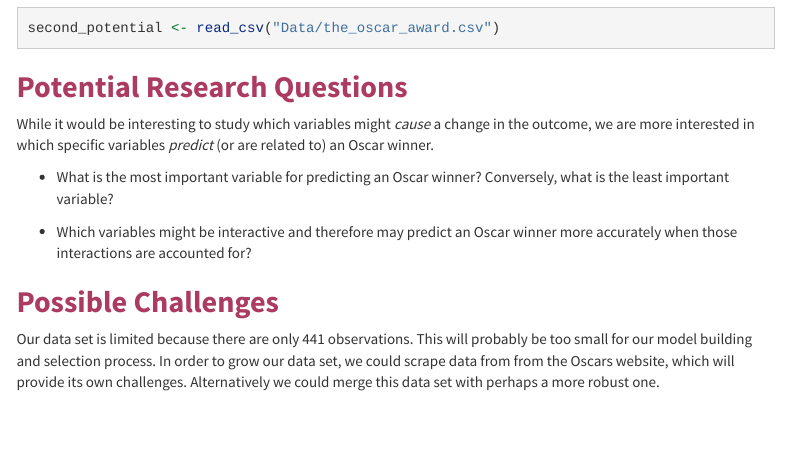
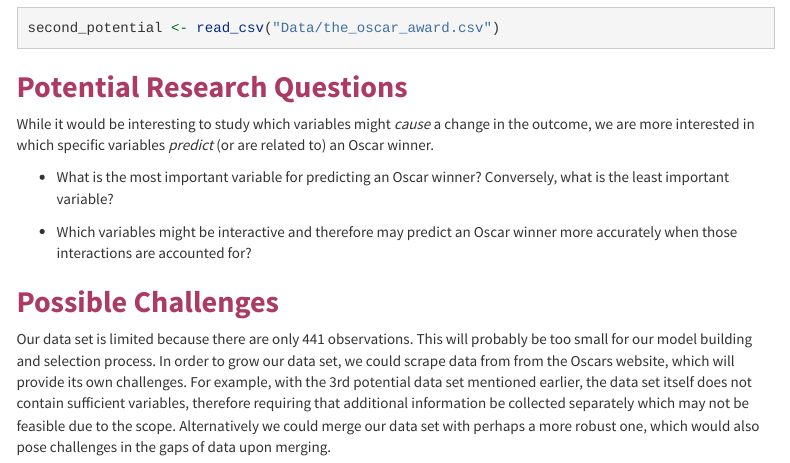
Before and after one commit to susantmtran/301final, an R Markdown document (data_memo.Rmd): the page in a window 1100 px wide, from 980 px down. Rendered offline with R 4.5, knitr and Pandoc, with nearby package versions; menus at the side of the page are left out.

Commit message:
edited challenges

```diff
--- a/data_memo.Rmd
+++ b/data_memo.Rmd
@@ -59,4 +59,4 @@ While it would be interesting to study which variables might *cause* a change in
 
 ## [**Possible Challenges**]{style="color: #AC3B61"}
 
-Our data set is limited because there are only 441 observations. This will probably be too small for our model building and selection process. In order to grow our data set, we could scrape data from from the Oscars website, which will provide its own challenges. Alternatively we could merge this data set with perhaps a more robust one.
+Our data set is limited because there are only 441 observations. This will probably be too small for our model building and selection process. In order to grow our data set, we could scrape data from from the Oscars website, which will provide its own challenges. For example, with the 3rd potential data set mentioned earlier, the data set itself does not contain sufficient variables, therefore requiring that additional information be collected separately which may not be feasible due to the scope. Alternatively we could merge our data set with perhaps a more robust one, which would also pose challenges in the gaps of data upon merging.
```
